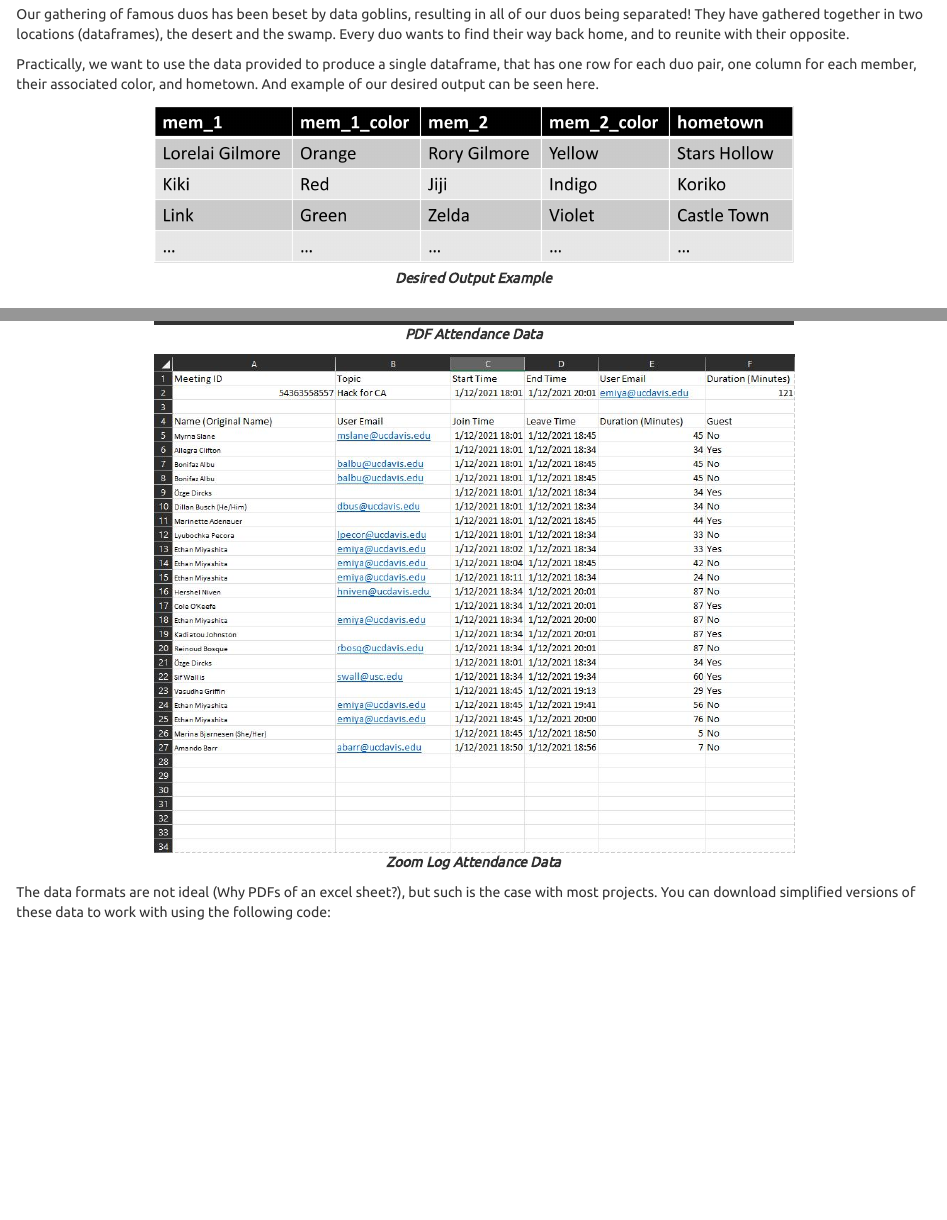
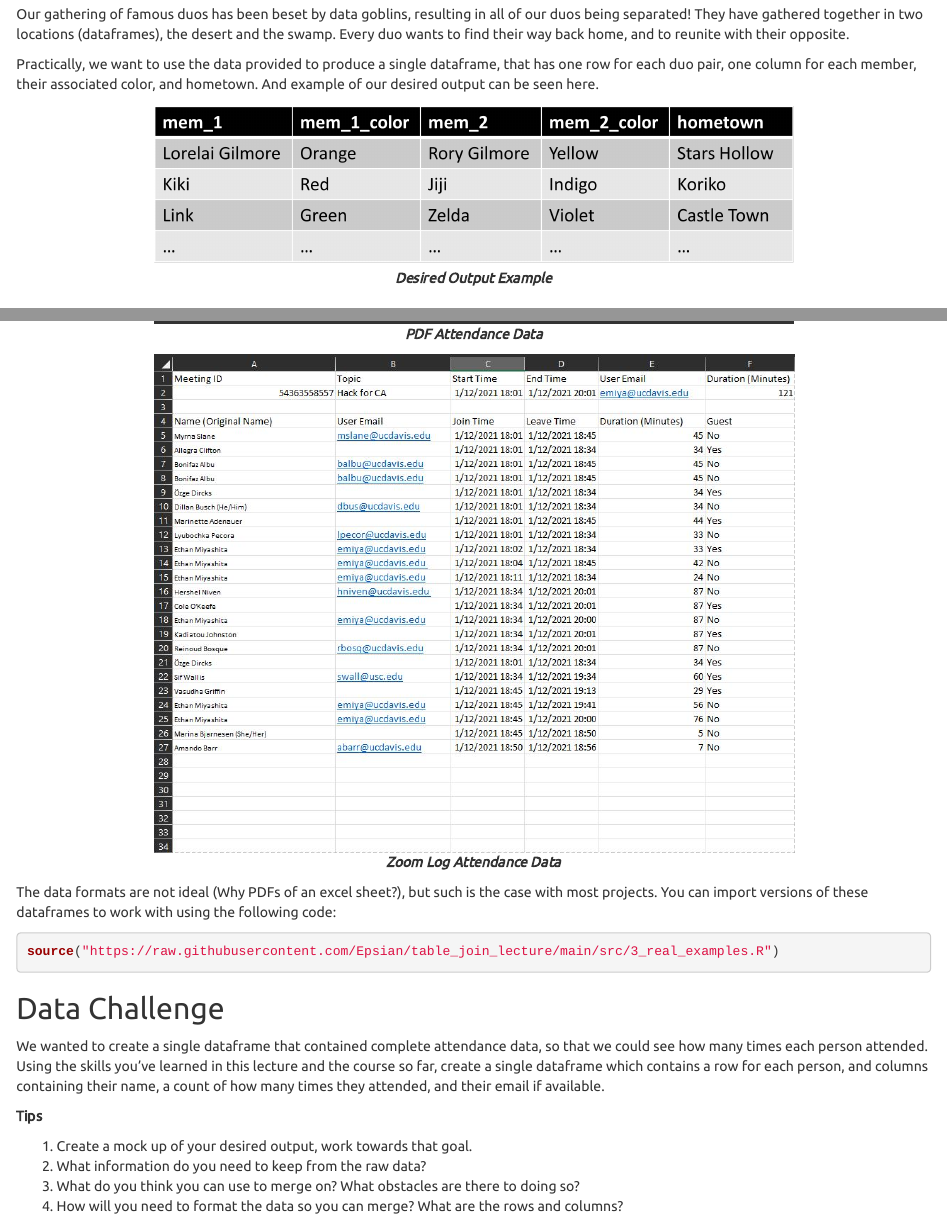
Before and after one commit to Epsian/table_join_lecture, an R Markdown document (teaching_demonstration_jnjoseph.Rmd): the page in a window 1100 px wide, from 660 px down, and a second part further down, joined at a grey line. The pictures show the output file teaching_demonstration_jnjoseph.html that the author committed with the source, opened offline.

Commit message:
full draft 1

````diff
--- a/teaching_demonstration_jnjoseph.Rmd
+++ b/teaching_demonstration_jnjoseph.Rmd
@@ -444,8 +444,19 @@ knitr::include_graphics("./img/attentance_sheet_pdf.jpg")
 knitr::include_graphics("./img/attentance_sheet_zoom.jpg")
 ```
 
-The data formats are not ideal (Why PDFs of an excel sheet?), but such is the case with most projects. You can download simplified versions of these data to work with using the following code:
+The data formats are not ideal (Why PDFs of an excel sheet?), but such is the case with most projects. You can import versions of these dataframes to work with using the following code:
 
 ```{r}
+source("https://raw.githubusercontent.com/Epsian/table_join_lecture/main/src/3_real_examples.R")
+```
 
-```
+## Data Challenge
+
+We wanted to create a single dataframe that contained complete attendance data, so that we could see how many times each person attended. Using the skills you've learned in this lecture and the course so far, create a single dataframe which contains a row for each person, and columns containing their name, a count of how many times they attended, and their email if available.
+
+**Tips**
+
+1. Create a mock up of your desired output, work towards that goal.
+2. What information do you need to keep from the raw data?
+3. What do you think you can use to merge on? What obstacles are there to doing so?
+4. How will you need to format the data so you can merge? What are the rows and columns?
````
Also changed, not shown: teaching_demonstration_jnjoseph.html, teaching_demonstration_jnjoseph.Rmd (2 more changed lines).
